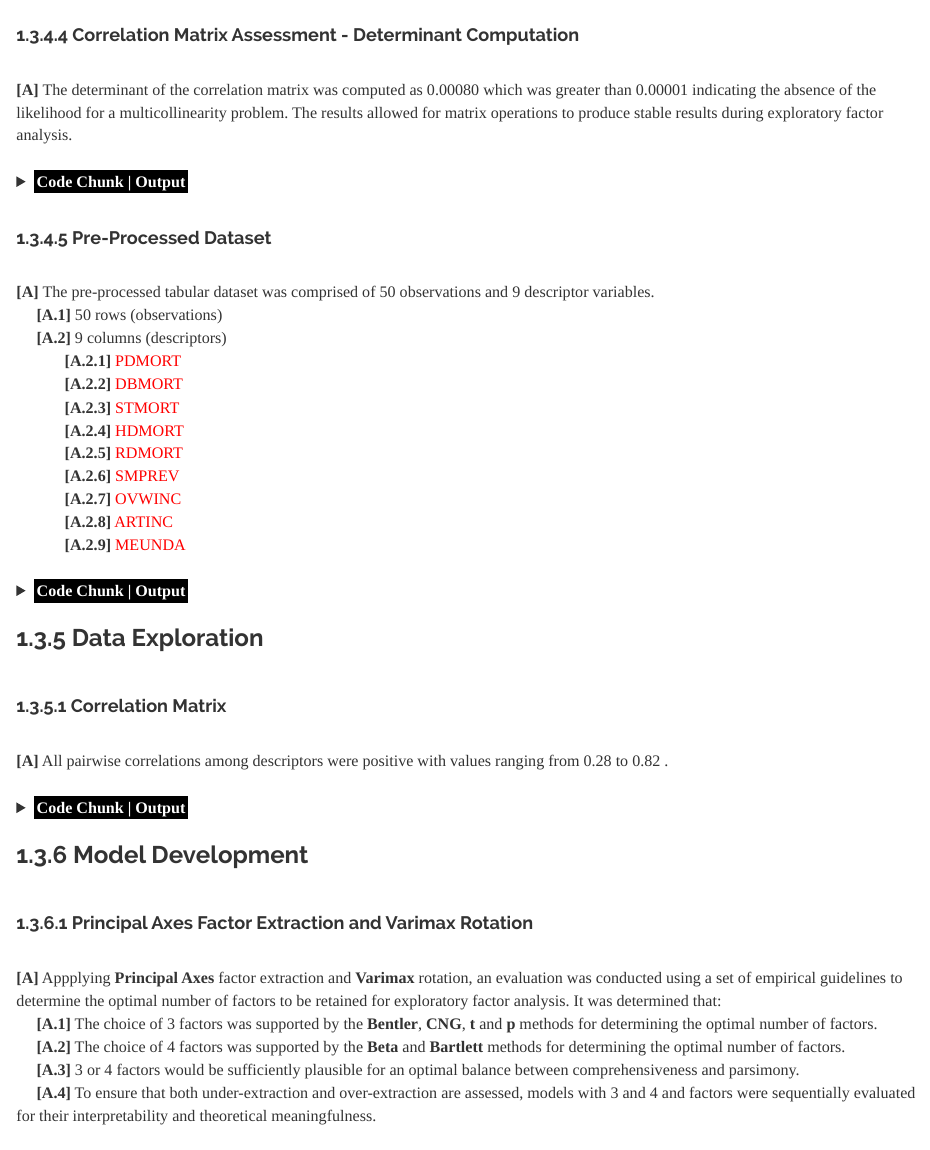
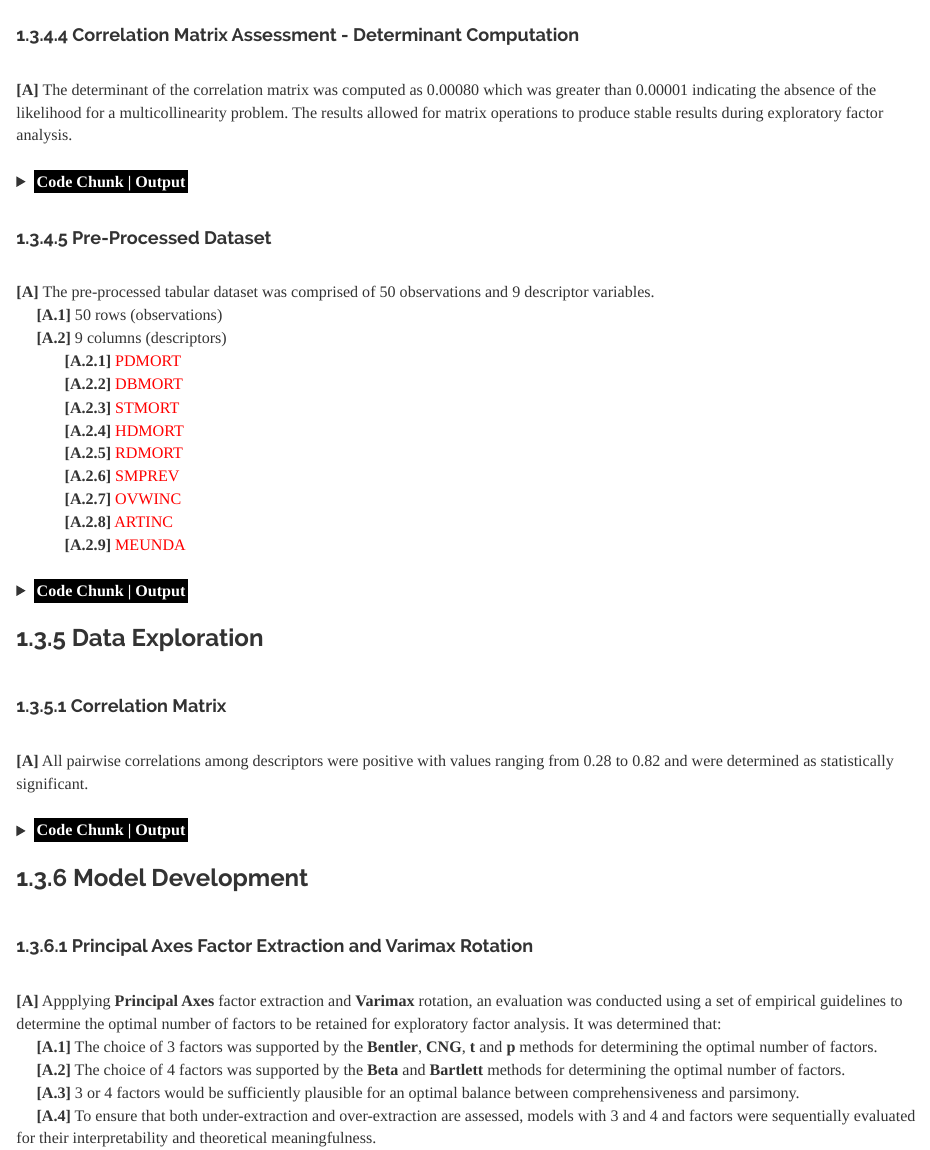
Before and after one commit to JohnPaulinePineda/Portfolio_Project_37, an R Markdown document (docs/index.Rmd): the page in a window 1100 px wide, from 9210 px down. Rendered offline with R 4.5, knitr and Pandoc, with nearby package versions; code that draws random numbers runs with fixed seeds of ours; some code elsewhere in the file could not run offline; a font, style sheet, LaTeX package, included part or bibliography that could not be used is replaced or left out; long lines of code are wrapped.

Commit message:
Formulated the HTML and RMD files
Formulated the HTML and RMD files

```diff
--- a/docs/index.Rmd
+++ b/docs/index.Rmd
@@ -1066,7 +1066,7 @@ qgraph(cor(DPA.Descriptors.Numeric),
 |
 ####  1.3.5.1 Correlation Matrix
 |
-| **[A]** All pairwise correlations among descriptors were positive with values ranging from 0.28 to 0.82 .
+| **[A]** All pairwise correlations among descriptors were positive with values ranging from 0.28 to 0.82 and were determined as statistically significant.
 |
 |
 
```
Also changed, not shown: docs/index.Rmd (2 more changed lines), 1 other file.
